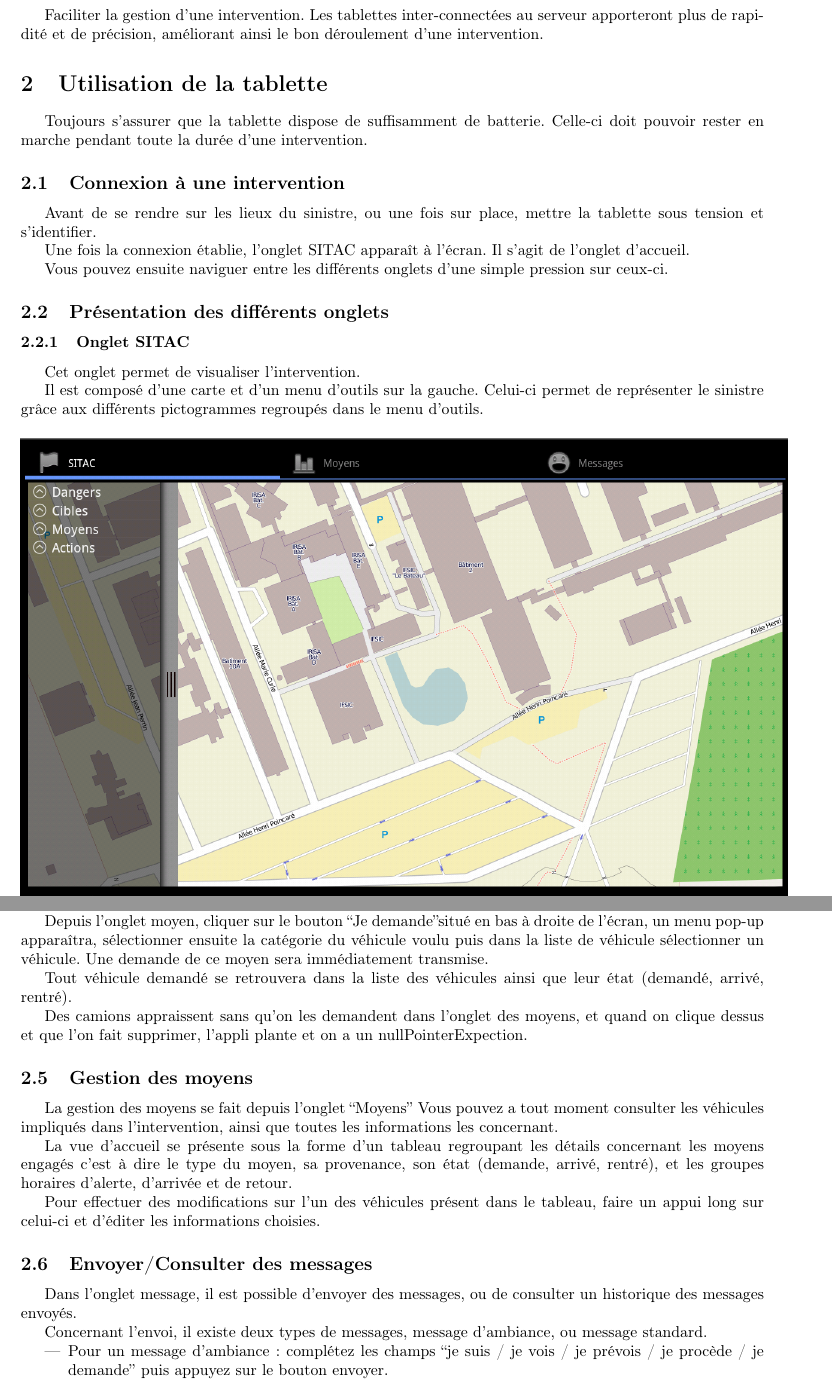
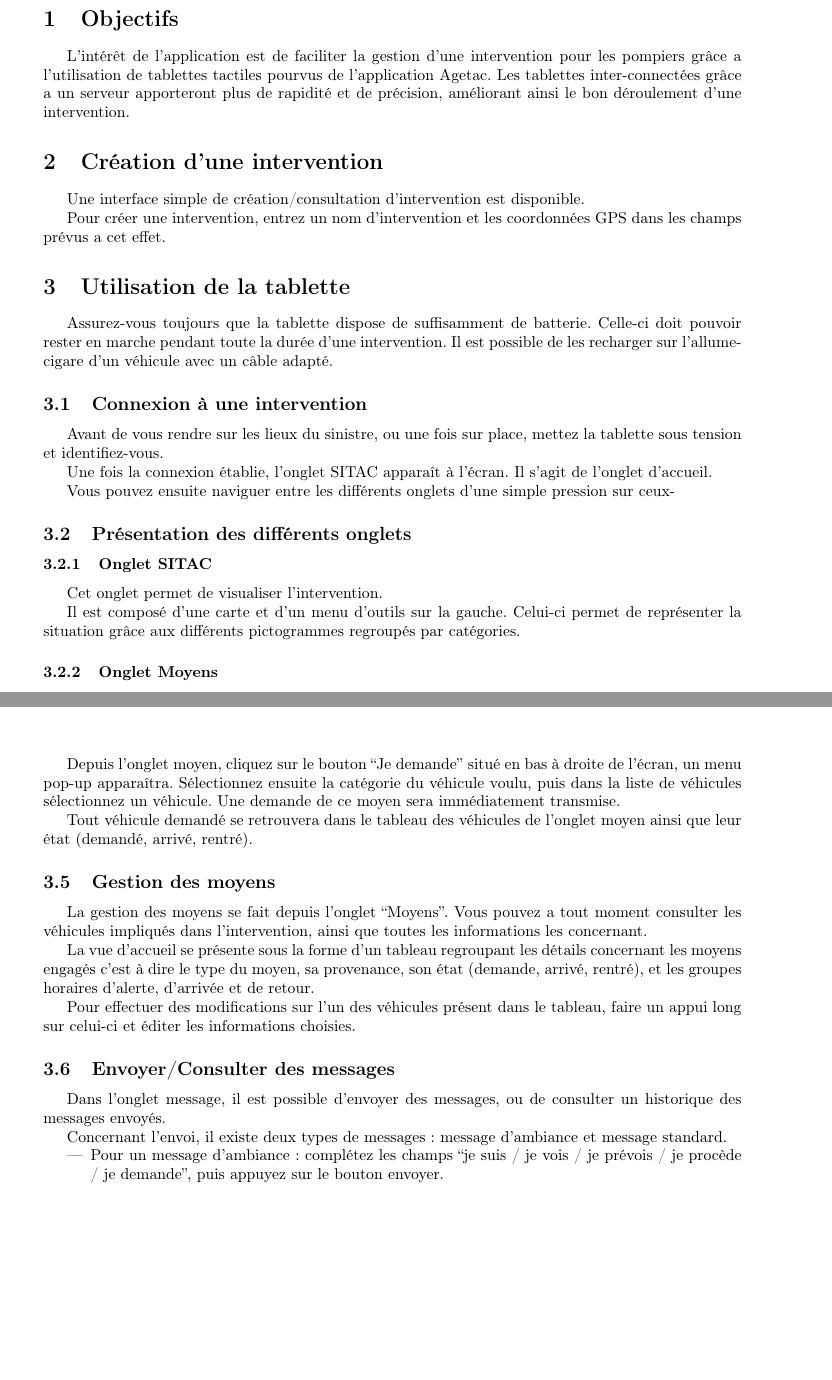
Before and after one commit to Agetac/Common, a LaTeX document (rapport-s2/user-manual/Manueldutilisation.tex): two parts of pages 2 and 6 of 6 before the commit and two parts of pages 2 and 4 of 6 after it, joined at a grey line, cut at the place of the change, the shorter picture padded with empty space. Compiled offline with pdfLaTeX.

Commit message:
presque fini

```diff
--- a/rapport-s2/user-manual/Manueldutilisation.tex
+++ b/rapport-s2/user-manual/Manueldutilisation.tex
@@ -10,7 +10,7 @@
 \usepackage{graphicx}
 \usepackage{ulem}
 \usepackage{color}
-\usepackage[top=2cm,bottom=2cm,left=2.5cm,right=2.5cm]{geometry}
+\usepackage[top=2.5cm,bottom=3cm,left=3cm,right=3cm]{geometry}
 
 \definecolor{color01}{rgb}{0.00,0.00,0.00}
 \definecolor{color02}{rgb}{0.40,0.40,0.40}
@@ -35,35 +35,31 @@ Encadré par Noël Plouzeau}
 \newpage
  \section{Objectifs}
 
-Faciliter la gestion d'une intervention. Les tablettes inter-connectées
-au serveur apporteront plus de rapidité et de précision, améliorant ainsi le
-bon déroulement d'une intervention.
+L’intérêt de l’application est de faciliter la gestion d’une intervention pour les pompiers grâce a l’utilisation de tablettes tactiles pourvus de l’application Agetac. Les tablettes inter-connectées grâce a un serveur apporteront plus de rapidité et de précision, améliorant ainsi le bon déroulement d’une intervention.
+
+\section{Création d’une intervention}
+
+Une interface simple de création/consultation d’intervention est disponible.
+
+Pour créer une intervention, entrez un nom d’intervention et les coordonnées GPS dans les champs prévus a cet effet.
 
 \section{Utilisation de la tablette}
 
-Toujours s'assurer que la tablette dispose de suffisamment de
-batterie. Celle-ci doit pouvoir rester en marche pendant toute la durée d'une
-intervention.
+Assurez-vous toujours que la tablette dispose de suffisamment de batterie. Celle-ci doit pouvoir rester en marche pendant toute la durée d’une intervention. Il est possible de les recharger sur l’allume-cigare d’un véhicule avec un câble adapté.
 
 \subsection{Connexion à une intervention}
 
-Avant de se rendre sur les lieux du sinistre, ou une fois sur
-place, mettre la tablette sous tension et s'identifier.
+Avant de vous rendre sur les lieux du sinistre, ou une fois sur place, mettez la tablette sous tension et identifiez-vous.
 
-Une fois la connexion établie, l'onglet SITAC apparaît à l'écran.
-Il s'agit de l'onglet d'accueil.
+Une fois la connexion établie, l’onglet SITAC apparaît à l’écran. Il s’agit de l’onglet d’accueil.
 
-Vous pouvez ensuite naviguer entre les différents onglets d'une
-simple pression sur ceux-ci.
+Vous pouvez ensuite naviguer entre les différents onglets d’une simple pression sur ceux-
 
 \subsection{Présentation des différents onglets}
 
 \subsubsection{Onglet SITAC}
 
-Cet onglet permet de visualiser l'intervention.
+Cet onglet permet de visualiser l’intervention.
 
-Il est composé d'une carte et d'un menu d'outils sur la gauche.
-Celui-ci permet de représenter le sinistre grâce aux différents pictogrammes
-regroupés dans le menu d'outils.
+Il est composé d’une carte et d’un menu d’outils sur la gauche. Celui-ci permet de représenter la situation grâce aux différents pictogrammes regroupés par catégories.
 
-\begin{figure}[htbp]
@@ -153,48 +131,26 @@ Il est possible de faire une demande de moyen via l'onglet moyen
-ou en plaçant directement un véhicule sur la SITAC.
+Il est possible de faire une demande de moyen via l’onglet moyen ou en plaçant directement un véhicule sur la SITAC.
 
-Depuis l'onglet moyen, cliquer sur le bouton ``Je demande''situé
-en bas à droite de l'écran, un menu pop-up apparaîtra, sélectionner ensuite
-la catégorie du véhicule voulu puis dans la liste de véhicule sélectionner
-un véhicule. Une demande de ce moyen sera immédiatement transmise.
+Depuis l’onglet moyen, cliquez sur le bouton “Je demande” situé en bas à droite de l’écran, un menu pop-up apparaîtra. Sélectionnez ensuite la catégorie du véhicule voulu, puis dans la liste de véhicules sélectionnez un véhicule. Une demande de ce moyen sera immédiatement transmise.
 
-Tout véhicule demandé se retrouvera dans la liste des véhicules
-ainsi que leur état (demandé, arrivé, rentré).
-
-Des camions appraissent sans qu'on les demandent dans l'onglet
-des moyens, et quand on clique dessus et que l'on fait supprimer, l'appli plante
-et on a un nullPointerExpection.
+Tout véhicule demandé se retrouvera dans le tableau des véhicules de l’onglet moyen ainsi que leur état (demandé, arrivé, rentré).
 
 
 \subsection{Gestion des moyens }
 
-La gestion des moyens se fait depuis l'onglet ``Moyens'' Vous
-pouvez a tout moment consulter les véhicules impliqués dans l'intervention, ainsi
-que toutes les informations les concernant.
+La gestion des moyens se fait depuis l’onglet “Moyens”. Vous pouvez a tout moment consulter les véhicules impliqués dans l’intervention, ainsi que toutes les informations les concernant.
 
-La vue d'accueil se présente sous la forme d'un tableau regroupant
-les détails concernant les moyens engagés c'est à dire le type du moyen, sa
-provenance, son état (demande, arrivé, rentré), et les groupes horaires d'alerte,
-d'arrivée et de retour.
+La vue d'accueil se présente sous la forme d’un tableau regroupant les détails concernant les moyens engagés c’est à dire le type du moyen, sa provenance, son état (demande, arrivé, rentré), et les groupes horaires d’alerte, d’arrivée et de retour.
 
-Pour effectuer des modifications sur l'un des véhicules présent
-dans le tableau, faire un appui long sur celui-ci et d'éditer les informations
-choisies.
-
+Pour effectuer des modifications sur l’un des véhicules présent dans le tableau, faire un appui long sur celui-ci et éditer les informations choisies.
 
 \subsection{Envoyer/Consulter des messages}
 
-Dans l'onglet message, il est possible d'envoyer des messages,
-ou de consulter un historique des messages envoyés.
+Dans l’onglet message, il est possible d’envoyer des messages, ou de consulter un historique des messages envoyés.
 
-Concernant l'envoi, il existe deux types de messages, message
-d'ambiance, ou message standard.
+Concernant l’envoi, il existe deux types de messages : message d’ambiance et message standard.
 
 \begin{itemize}
-\item Pour un message d'ambiance : complétez les champs ``je suis
-/ je vois / je prévois / je procède / je demande'' puis appuyez sur le bouton
-envoyer.
-
-\item Pour un message standard : tapez le message voulu dans la zone
-de texte puis appuyez sur le bouton envoyer.
+\item Pour un message d’ambiance : complétez les champs “je suis / je vois / je prévois / je procède / je demande”, puis appuyez sur le bouton envoyer.
+\item Pour un message standard : tapez le message voulu dans la zone de texte puis appuyez sur le bouton envoyer.
 \end{itemize}
 
```
Also changed, not shown: rapport-s2/user-manual/Manueldutilisation.pdf (added), rapport-s2/user-manual/Manueldutilisation.tex (67 more changed lines).
